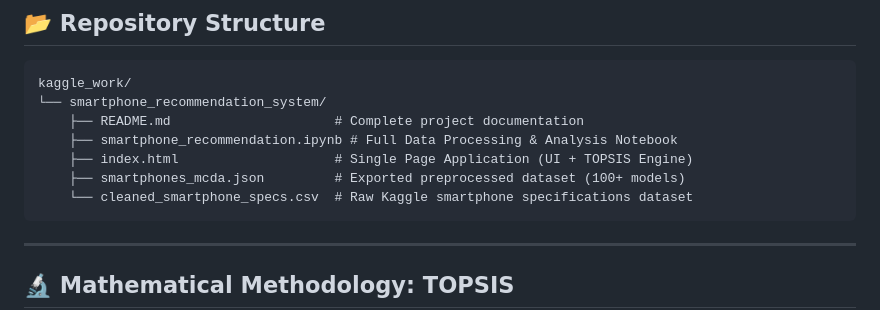
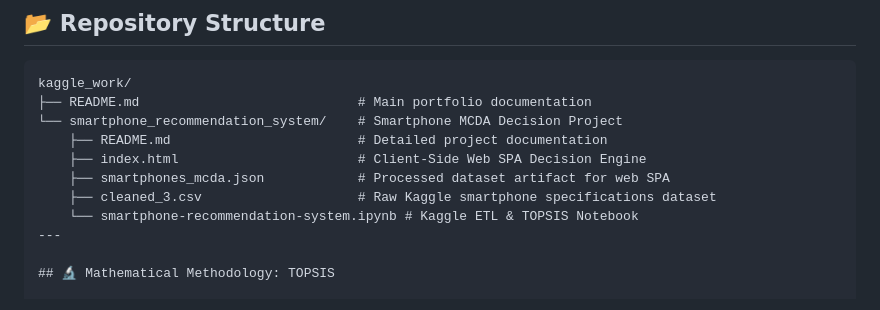
Before and after one commit to cbohnert67/kaggle_work, a Markdown page: smartphone_recommendation_system/readme.md, the part around the change. GitHub-like rendering.

Commit message:
Revise README for repository structure clarity
Updated repository structure and documentation details in README.

````diff
--- a/smartphone_recommendation_system/readme.md
+++ b/smartphone_recommendation_system/readme.md
@@ -30,14 +30,13 @@ This project combines an offline Python ETL & Data Engineering Pipeline with a z
 
 ```text
 kaggle_work/
-└── smartphone_recommendation_system/
-    ├── README.md                     # Complete project documentation
-    ├── smartphone_recommendation.ipynb # Full Data Processing & Analysis Notebook
-    ├── index.html                    # Single Page Application (UI + TOPSIS Engine)
-    ├── smartphones_mcda.json         # Exported preprocessed dataset (100+ models)
-    └── cleaned_smartphone_specs.csv  # Raw Kaggle smartphone specifications dataset
-```
-
+├── README.md                            # Main portfolio documentation
+└── smartphone_recommendation_system/    # Smartphone MCDA Decision Project
+    ├── README.md                        # Detailed project documentation
+    ├── index.html                       # Client-Side Web SPA Decision Engine
+    ├── smartphones_mcda.json            # Processed dataset artifact for web SPA
+    ├── cleaned_3.csv                    # Raw Kaggle smartphone specifications dataset
+    └── smartphone-recommendation-system.ipynb # Kaggle ETL & TOPSIS Notebook
 ---
 
 ## 🔬 Mathematical Methodology: TOPSIS
````
